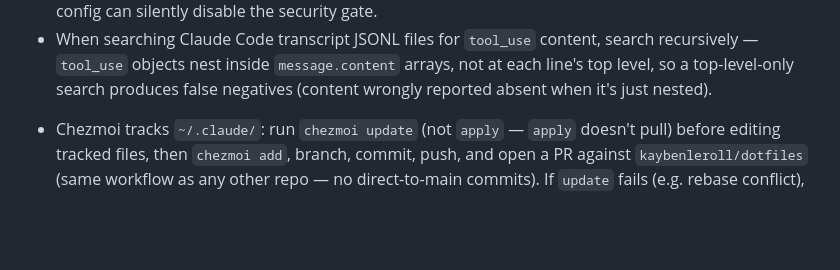
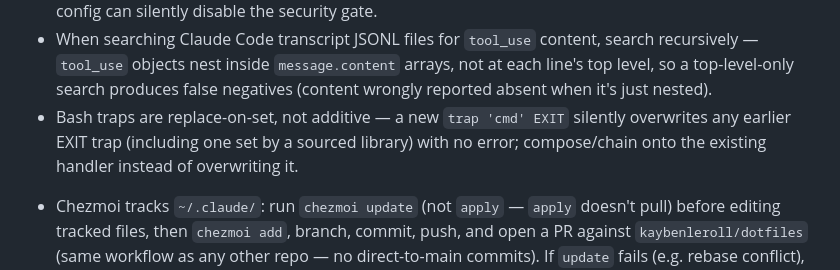
Before and after one commit to kaybenleroll/random_llm_projects, a Markdown page: .claude/rules/skill-hygiene.md, the part around the change. Rendered like a GitHub page; blank space fills up the shorter version.

Commit message:
docs(skill-hygiene): add bash EXIT-trap composition gotcha (#97)
Bash traps are replace-on-set, not additive — a new EXIT trap silently
overwrites an earlier one with no error signal. Compose/chain instead
of overwriting.

Learnings-Source: reflect

```diff
--- a/.claude/rules/skill-hygiene.md
+++ b/.claude/rules/skill-hygiene.md
@@ -52,6 +52,7 @@ Skip these on WSL/headless machines.
 - When deleting multiple git stashes, drop them in descending index order (highest first) — `git stash drop stash@{N}` shifts every stash above N down by one index, so deleting ascending silently drops the wrong stash with no error.
 - When wiring gitleaks into a pre-commit hook, always pass an explicit `-c <hardened-config-path>` — without it, gitleaks falls back to any in-repo `.gitleaks.toml`, and a permissive or malicious in-repo config can silently disable the security gate.
 - When searching Claude Code transcript JSONL files for `tool_use` content, search recursively — `tool_use` objects nest inside `message.content` arrays, not at each line's top level, so a top-level-only search produces false negatives (content wrongly reported absent when it's just nested).
+- Bash traps are replace-on-set, not additive — a new `trap 'cmd' EXIT` silently overwrites any earlier EXIT trap (including one set by a sourced library) with no error; compose/chain onto the existing handler instead of overwriting it.
 
 <!-- demoted from global — global copy pending removal in a follow-up PR -->
 - Chezmoi tracks `~/.claude/`: run `chezmoi update` (not `apply` — `apply` doesn't pull) before editing tracked files, then `chezmoi add`, branch, commit, push, and open a PR against `kaybenleroll/dotfiles` (same workflow as any other repo — no direct-to-main commits). If `update` fails (e.g. rebase conflict), resolve before editing/committing. Never create project-local copies of global `~/.claude/` files — edit the source.
```
